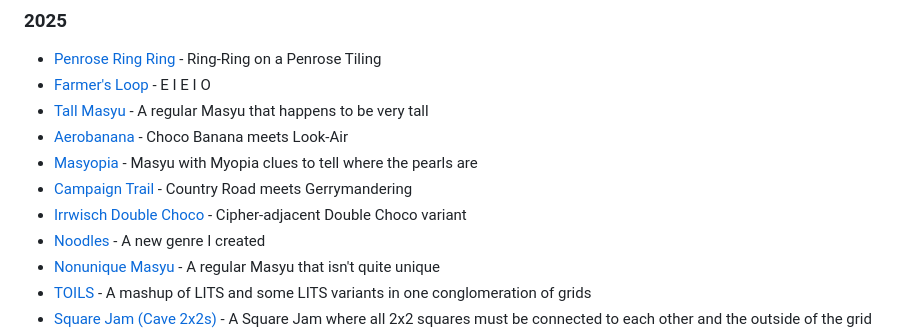
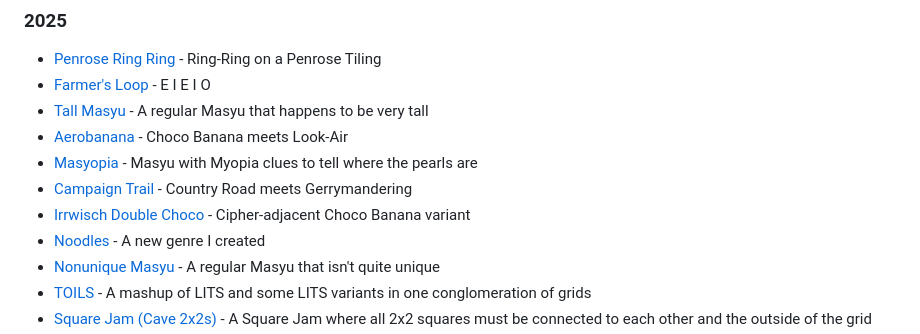
Before and after one commit to dpadawer/dpadawer.github.io, a Markdown page: puzzles.md, the part around the change. Drawn GitHub-style.

```diff
--- a/puzzles.md
+++ b/puzzles.md
@@ -88,7 +88,7 @@ Here are some puzzles I've made in the past, both hunt-style and stand-alone log
  * [Aerobanana](aerobanana-1) - Choco Banana meets Look-Air
  * [Masyopia](masyopia-1) - Masyu with Myopia clues to tell where the pearls are
  * [Campaign Trail](campaign-trail-1) - Country Road meets Gerrymandering
- * [Irrwisch Double Choco](irrwisch-double-choco-1) - Cipher-adjacent Double Choco variant
+ * [Irrwisch Double Choco](irrwisch-choco-banana-1) - Cipher-adjacent Choco Banana variant
  * [Noodles](noodles-1) - A new genre I created
  * [Nonunique Masyu](masyu-2) - A regular Masyu that isn't quite unique
  * [TOILS](toils-1) - A mashup of LITS and some LITS variants in one conglomeration of grids
```
Also changed, not shown: puzzles/2025Logic/toils-1.md (+1 -1 lines).
